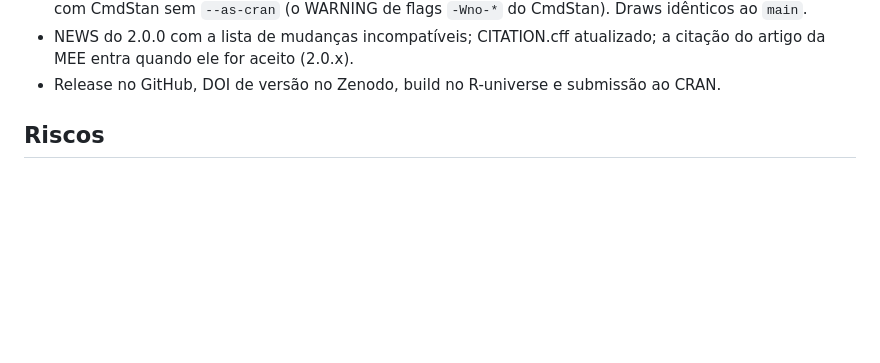
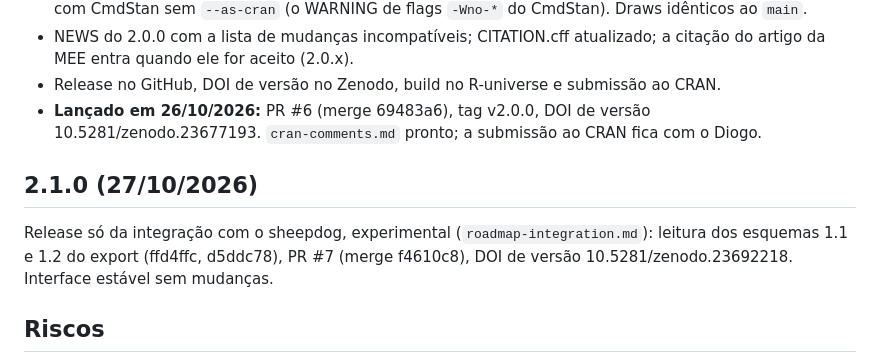
Before and after one commit to diogoprov/crywolf, a Markdown page: dev/roadmap-v2.md, the part around the change. GitHub-like rendering; blank space fills up the shorter version.

```diff
--- a/dev/roadmap-v2.md
+++ b/dev/roadmap-v2.md
@@ -185,6 +185,16 @@ Ordem pedida pelo Diogo, depois de fechar o `random_det`:
   (2.0.x).
 - Release no GitHub, DOI de versão no Zenodo, build no R-universe e
   submissão ao CRAN.
+- **Lançado em 26/10/2026:** PR #6 (merge 69483a6), tag v2.0.0, DOI de
+  versão 10.5281/zenodo.23677193. `cran-comments.md` pronto; a submissão
+  ao CRAN fica com o Diogo.
+
+## 2.1.0 (27/10/2026)
+
+Release só da integração com o sheepdog, experimental
+(`roadmap-integration.md`): leitura dos esquemas 1.1 e 1.2 do export
+(ffd4ffc, d5ddc78), PR #7 (merge f4610c8), DOI de versão
+10.5281/zenodo.23692218. Interface estável sem mudanças.
 
 ## Riscos
 
```
Also changed, not shown: dev/roadmap-integration.md (+26 -1 lines).
